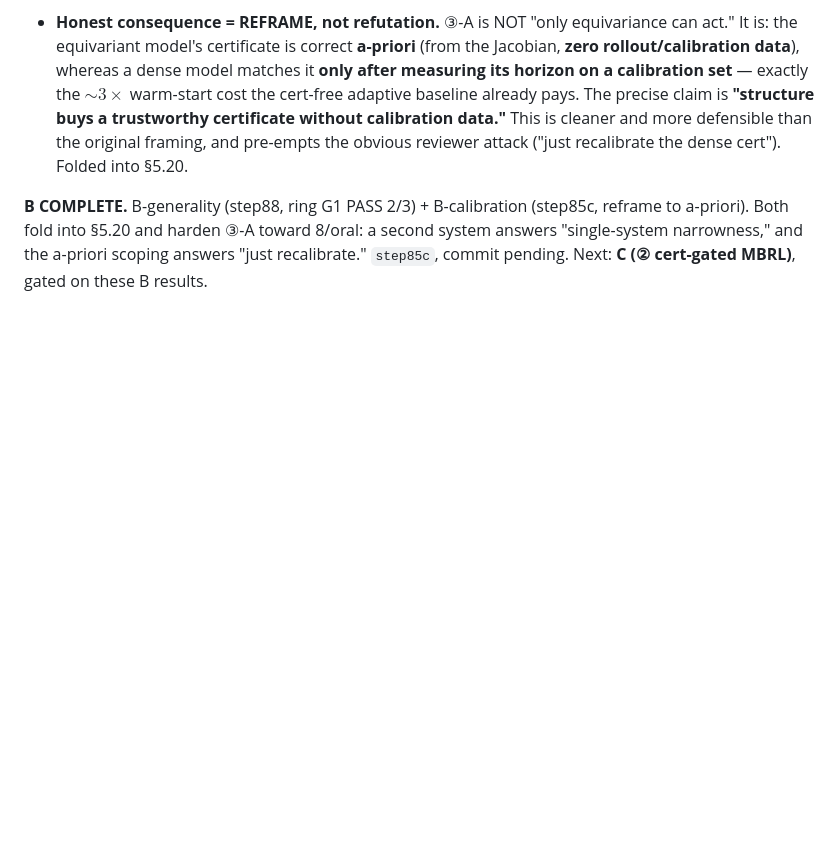
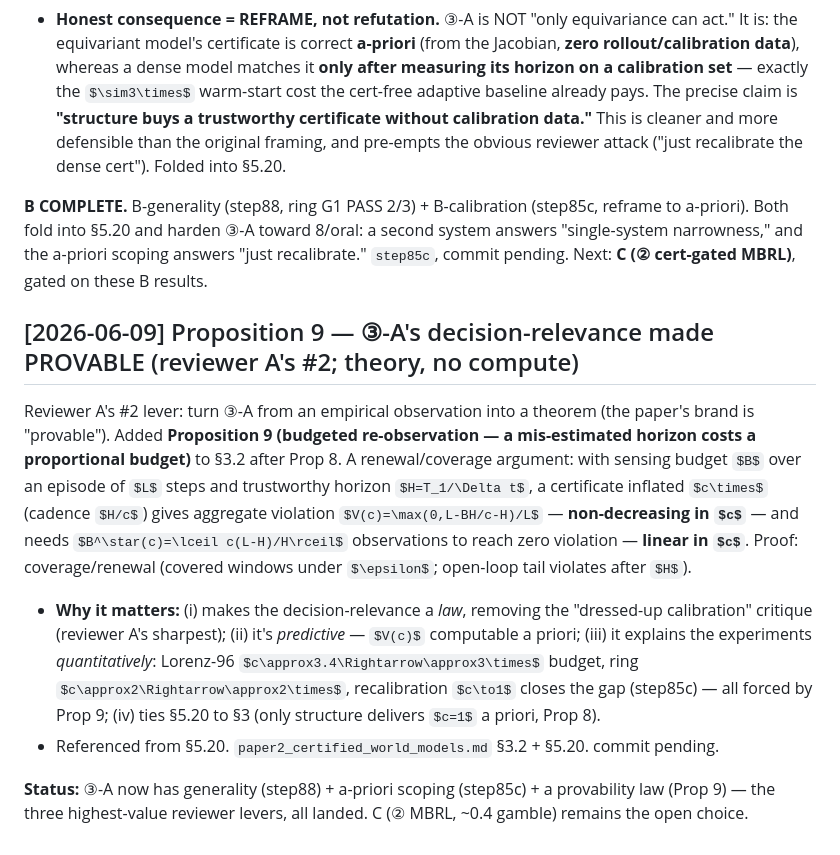
Before and after one commit to TimothyWang418/se3-ejepa, a Markdown page: papers/paper2_record.md, the part around the change. GitHub-like rendering; some formulas as TeX source; blank space fills up the shorter version.

Commit message:
paper: Proposition 9 — ③-A's decision-relevance made provable + predictive (reviewer A #2)
Renewal/coverage law in §3.2 after Prop 8: certificate inflated c× under sensing
budget B over episode L gives violation V(c)=max(0,L-BH/c-H)/L (non-decreasing in
c) and needs B*(c)=ceil(c(L-H)/H) obs to zero it (linear in c). Predicts the Exp-22
gap from c (L96 c~3.4 -> ~3x budget; ring c~2 -> ~2x; recal c->1 closes it), removes
the 'dressed-up calibration' critique, ties §5.20 to §3 (only structure gives c=1
a-priori, Prop 8). Referenced from §5.20.

Co-Authored-By: Claude Opus 4.8 <noreply@anthropic.com>

```diff
--- a/papers/paper2_record.md
+++ b/papers/paper2_record.md
@@ -712,3 +712,21 @@ $-0.06/+0.08/+0.04$ — **gap closed on 3/3 seeds**.
 **B COMPLETE.** B-generality (step88, ring G1 PASS 2/3) + B-calibration (step85c, reframe to a-priori). Both fold into
 §5.20 and harden ③-A toward 8/oral: a second system answers "single-system narrowness," and the a-priori scoping
 answers "just recalibrate." `step85c`, commit pending. Next: **C (② cert-gated MBRL)**, gated on these B results.
+
+## [2026-06-09] Proposition 9 — ③-A's decision-relevance made PROVABLE (reviewer A's #2; theory, no compute)
+
+Reviewer A's #2 lever: turn ③-A from an empirical observation into a theorem (the paper's brand is "provable"). Added
+**Proposition 9 (budgeted re-observation — a mis-estimated horizon costs a proportional budget)** to §3.2 after Prop 8.
+A renewal/coverage argument: with sensing budget $B$ over an episode of $L$ steps and trustworthy horizon $H=T_1/\Delta t$,
+a certificate inflated $c\times$ (cadence $H/c$) gives aggregate violation $V(c)=\max(0,L-BH/c-H)/L$ — **non-decreasing
+in $c$** — and needs $B^\star(c)=\lceil c(L-H)/H\rceil$ observations to reach zero violation — **linear in $c$**. Proof:
+coverage/renewal (covered windows under $\epsilon$; open-loop tail violates after $H$).
+
+- **Why it matters:** (i) makes the decision-relevance a *law*, removing the "dressed-up calibration" critique (reviewer
+  A's sharpest); (ii) it's *predictive* — $V(c)$ computable a priori; (iii) it explains the experiments *quantitatively*:
+  Lorenz-96 $c\approx3.4\Rightarrow\approx3\times$ budget, ring $c\approx2\Rightarrow\approx2\times$, recalibration $c\to1$
+  closes the gap (step85c) — all forced by Prop 9; (iv) ties §5.20 to §3 (only structure delivers $c=1$ a priori, Prop 8).
+- Referenced from §5.20. `paper2_certified_world_models.md` §3.2 + §5.20. commit pending.
+
+**Status:** ③-A now has generality (step88) + a-priori scoping (step85c) + a provability law (Prop 9) — the three
+highest-value reviewer levers, all landed. C (② MBRL, ~0.4 gamble) remains the open choice.
```
Also changed, not shown: papers/paper2_certified_world_models.md (+4 -2 lines).
